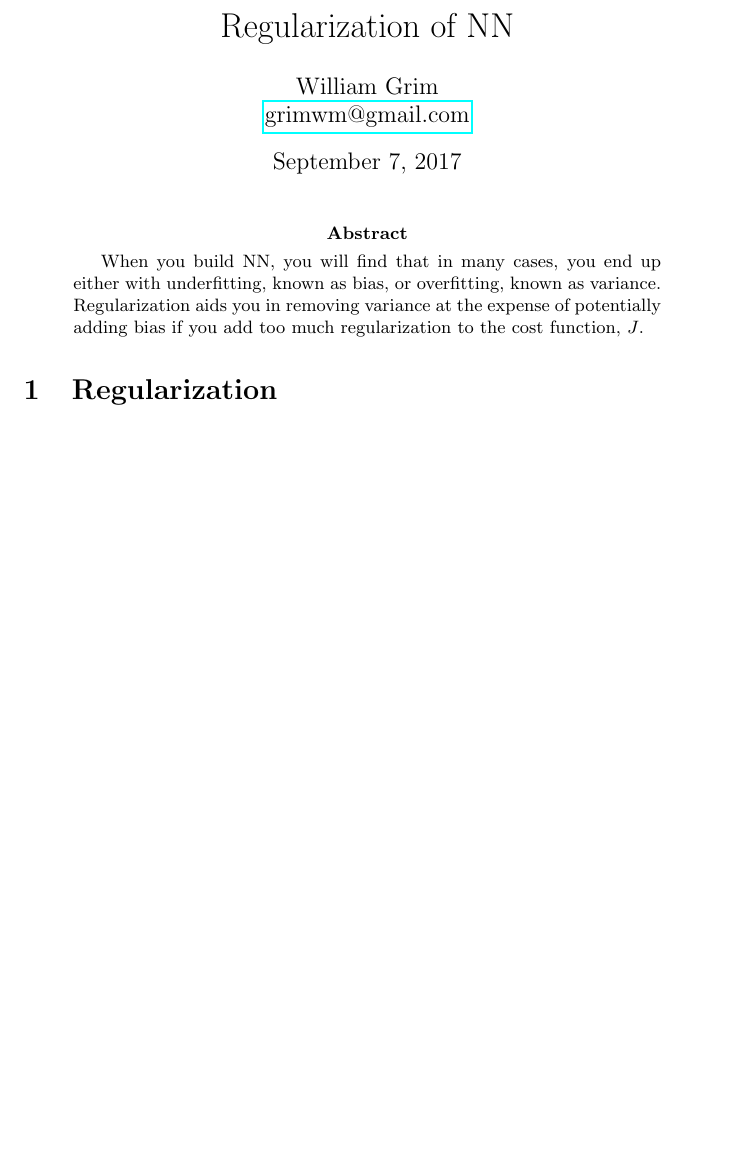
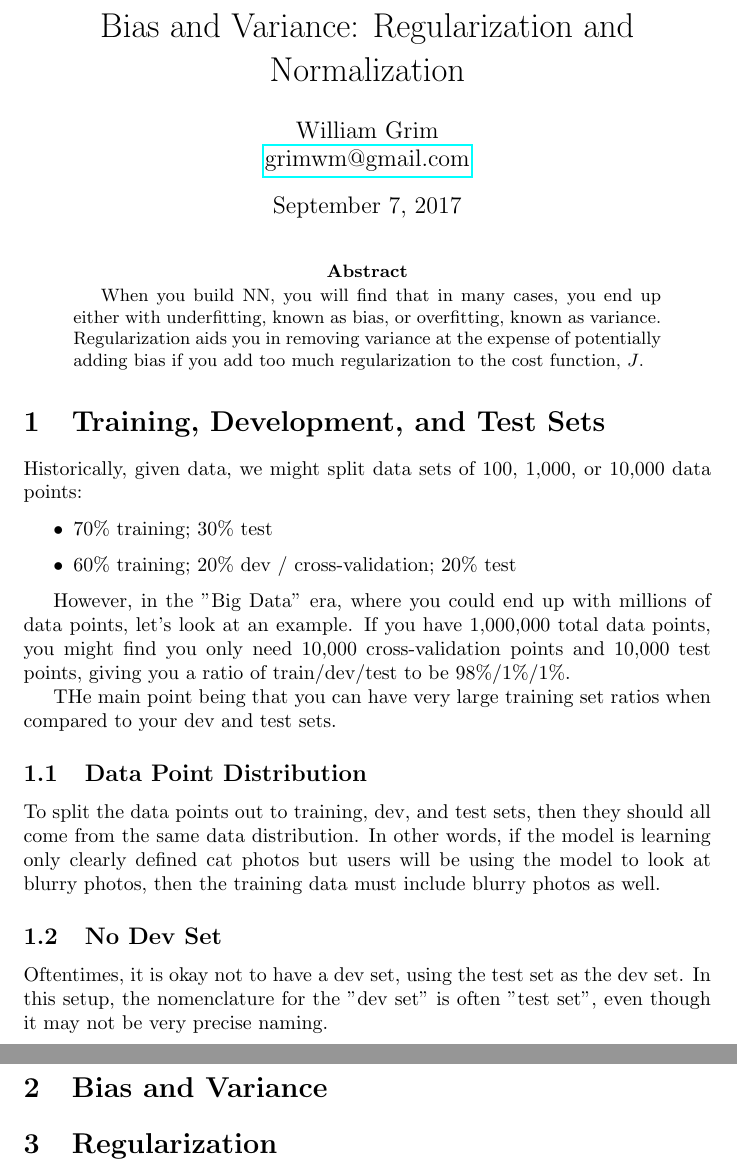
Before and after one commit to grimwm/deeplearning, a LaTeX paper (regularization_and_normalization.tex): part of page 1 of 6 before the commit and two parts of pages 1 and 2 of 7 after it, the two joined at a grey line, cut at the place of the change, the shorter picture padded with empty space. Compiled offline with pdfLaTeX.

Commit message:
notes on train/test sets

```diff
--- a/regularization_and_normalization.tex
+++ b/regularization_and_normalization.tex
@@ -6,7 +6,7 @@
 
 \begin{document}
 
-\title {Regularization of NN}
+\title {Bias and Variance: Regularization and Normalization}
 \author{William Grim \\ \href{mailto:grimwm@gmail.com}{grimwm@gmail.com}}
 
 \maketitle
@@ -14,6 +14,31 @@
 \begin{abstract}
 When you build NN, you will find that in many cases, you end up either with underfitting, known as bias, or overfitting, known as variance.  Regularization aids you in removing variance at the expense of potentially adding bias if you add too much regularization to the cost function, $J$.
 \end{abstract}
+
+\section{Training, Development, and Test Sets}
+
+Historically, given data, we might split data sets of 100, 1,000, or 10,000 data points:
+
+\begin{itemize}
+\item 70\% training; 30\% test
+\item 60\% training; 20\% dev / cross-validation; 20\% test
+\end{itemize}
+
+However, in the "Big Data" era, where you could end up with millions of data points, let's look at an example.  If you have 1,000,000 total data points, you might find you only need 10,000 cross-validation points and 10,000 test points, giving you a ratio of train/dev/test to be 98\%/1\%/1\%.
+
+THe main point being that you can have very large training set ratios when compared to your dev and test sets.
+
+\subsection{Data Point Distribution}
+
+To split the data points out to training, dev, and test sets, then they should all come from the same data distribution.  In other words, if the model is learning only clearly defined cat photos but users will be using the model to look at blurry photos, then the training data must include blurry photos as well.
+
+\subsection{No Dev Set}
+
+Oftentimes, it is okay not to have a dev set, using the test set as the dev set.  In this setup, the nomenclature for the "dev set" is often "test set", even though it may not be very precise naming.
+
+\section{Bias and Variance}
+
+
 
 \section{Regularization}
 
```
